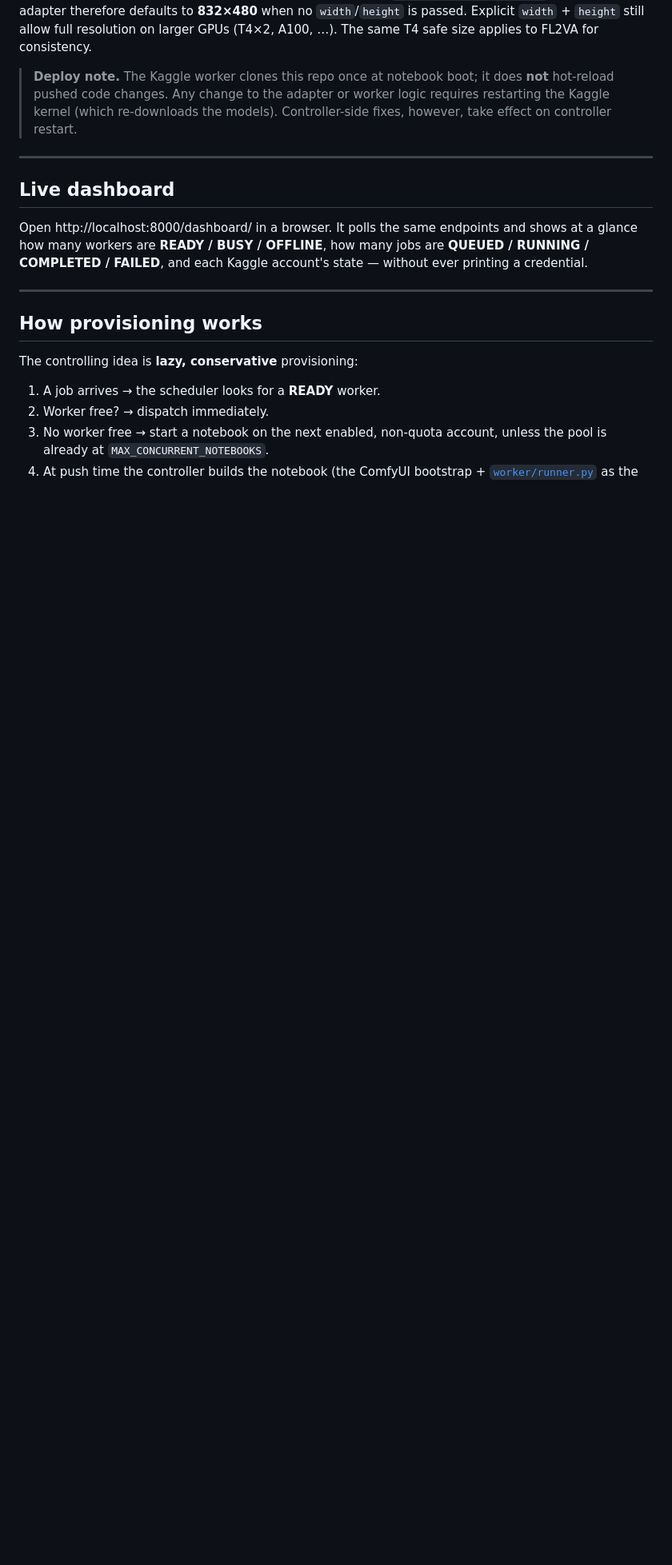
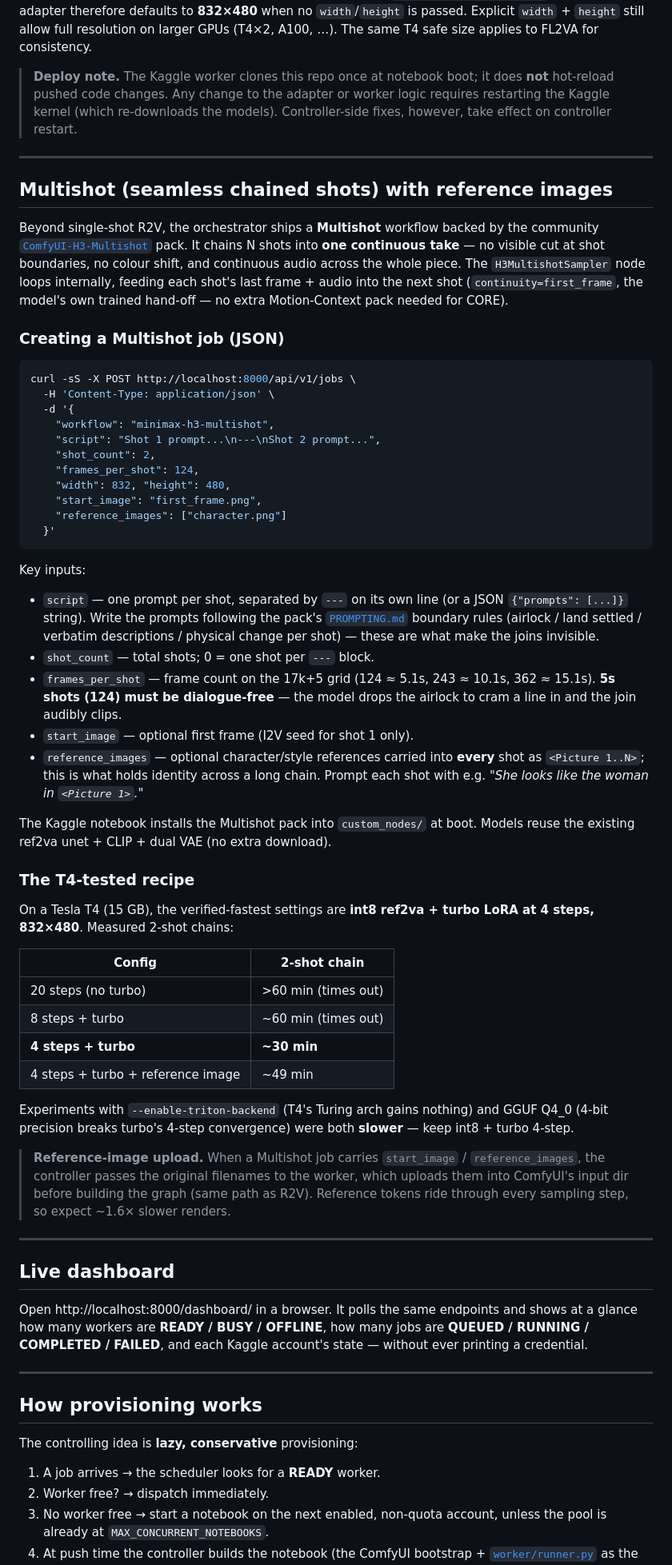
Before and after one commit to wxujie/minimax-h3-orchestrator, a Markdown page: README.md, the part around one of its changes. Shown at 80% size. Rendered like a GitHub page; blank space fills up the shorter version.

Commit message:
docs: document Multishot workflow + reference images + T4-tested recipe
新增 Multishot 章节：链式原理、脚本格式、start_image/reference_images
用法、T4 实测速度配方（int8+turbo4步 最优，triton/GGUF 均更慢），
以及参考图上传链路说明。更新仓库布局表和测试覆盖描述。

````diff
--- a/README.md
+++ b/README.md
@@ -302,6 +303,76 @@ size applies to FL2VA for consistency.
 
 ---
 
+## Multishot (seamless chained shots) with reference images
+
+Beyond single-shot R2V, the orchestrator ships a **Multishot** workflow backed
+by the community [`ComfyUI-H3-Multishot`](https://github.com/jlucasmcrell/ComfyUI-H3-Multishot)
+pack. It chains N shots into **one continuous take** — no visible cut at shot
+boundaries, no colour shift, and continuous audio across the whole piece. The
+`H3MultishotSampler` node loops internally, feeding each shot's last frame +
+audio into the next shot (`continuity=first_frame`, the model's own trained
+hand-off — no extra Motion-Context pack needed for CORE).
+
+### Creating a Multishot job (JSON)
+
+```bash
+curl -sS -X POST http://localhost:8000/api/v1/jobs \
+  -H 'Content-Type: application/json' \
+  -d '{
+    "workflow": "minimax-h3-multishot",
+    "script": "Shot 1 prompt...\n---\nShot 2 prompt...",
+    "shot_count": 2,
+    "frames_per_shot": 124,
+    "width": 832, "height": 480,
+    "start_image": "first_frame.png",
+    "reference_images": ["character.png"]
+  }'
+```
+
+Key inputs:
+
+- `script` — one prompt per shot, separated by `---` on its own line (or a
+  JSON `{"prompts": [...]}` string). Write the prompts following the pack's
+  [`PROMPTING.md`](https://huggingface.co/joeygambino/MiniMax-H3-Multishot-Workflow/blob/main/PROMPTING.md)
+  boundary rules (airlock / land settled / verbatim descriptions / physical
+  change per shot) — these are what make the joins invisible.
+- `shot_count` — total shots; 0 = one shot per `---` block.
+- `frames_per_shot` — frame count on the 17k+5 grid (124 ≈ 5.1s, 243 ≈ 10.1s,
+  362 ≈ 15.1s). **5s shots (124) must be dialogue-free** — the model drops the
+  airlock to cram a line in and the join audibly clips.
+- `start_image` — optional first frame (I2V seed for shot 1 only).
+- `reference_images` — optional character/style references carried into
+  **every** shot as `<Picture 1..N>`; this is what holds identity across a long
+  chain. Prompt each shot with e.g. *"She looks like the woman in
+  `<Picture 1>`."*
+
+The Kaggle notebook installs the Multishot pack into `custom_nodes/` at boot.
+Models reuse the existing ref2va unet + CLIP + dual VAE (no extra download).
+
+### The T4-tested recipe
+
+On a Tesla T4 (15 GB), the verified-fastest settings are **int8 ref2va +
+turbo LoRA at 4 steps, 832×480**. Measured 2-shot chains:
+
+| Config | 2-shot chain |
+|--------|--------------|
+| 20 steps (no turbo) | >60 min (times out) |
+| 8 steps + turbo | ~60 min (times out) |
+| **4 steps + turbo** | **~30 min** |
+| 4 steps + turbo + reference image | ~49 min |
+
+Experiments with `--enable-triton-backend` (T4's Turing arch gains nothing)
+and GGUF Q4_0 (4-bit precision breaks turbo's 4-step convergence) were both
+**slower** — keep int8 + turbo 4-step.
+
+> **Reference-image upload.** When a Multishot job carries `start_image` /
+> `reference_images`, the controller passes the original filenames to the
+> worker, which uploads them into ComfyUI's input dir before building the
+> graph (same path as R2V). Reference tokens ride through every sampling
+> step, so expect ~1.6× slower renders.
+
+---
+
 ## Live dashboard
 
 Open http://localhost:8000/dashboard/ in a browser. It polls the same endpoints
````
Also changed, not shown: other parts of README.md (+3 -2 lines).
